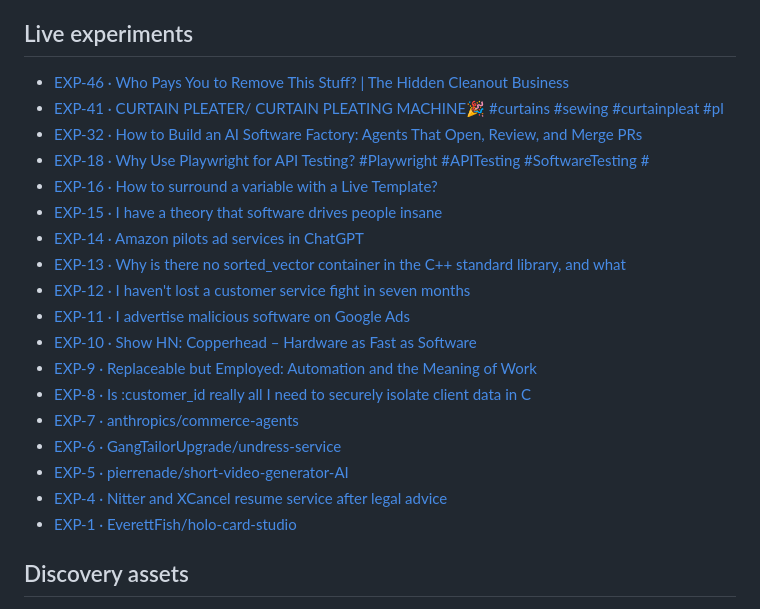
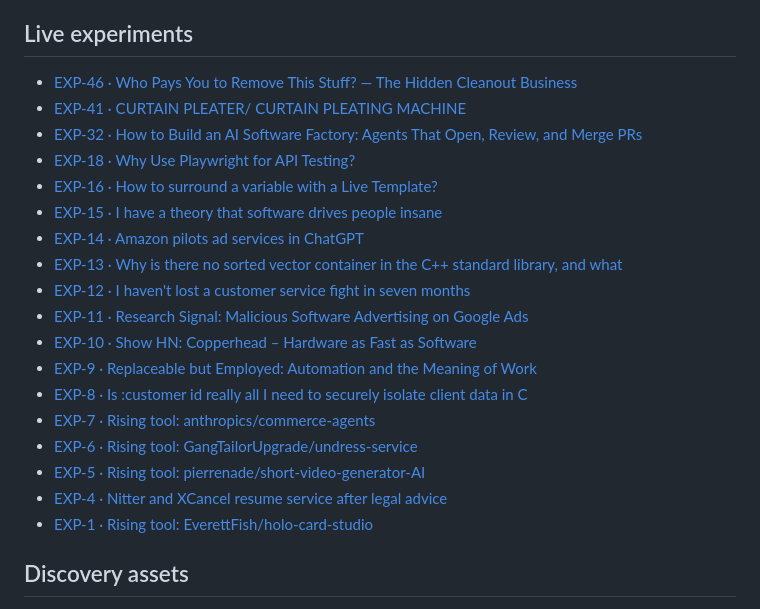
Before and after one commit to zerobrainidea-prog/zero-mind-public, a Markdown page: README.md, the part around the change. Rendered like a GitHub page.

Commit message:
ZERO-MIND: refresh discovery README

```diff
--- a/README.md
+++ b/README.md
@@ -9,24 +9,24 @@ Zero-cost public experiments discovered, prepared, published and measured by ZER
 
 ## Live experiments
 
-- [EXP-46 · Who Pays You to Remove This Stuff? | The Hidden Cleanout Business](https://zerobrainidea-prog.github.io/zero-mind-public/experiments/46/)
-- [EXP-41 · CURTAIN PLEATER/ CURTAIN PLEATING MACHINE🎉 #curtains #sewing #curtainpleat #pl](https://zerobrainidea-prog.github.io/zero-mind-public/experiments/41/)
+- [EXP-46 · Who Pays You to Remove This Stuff? — The Hidden Cleanout Business](https://zerobrainidea-prog.github.io/zero-mind-public/experiments/46/)
+- [EXP-41 · CURTAIN PLEATER/ CURTAIN PLEATING MACHINE](https://zerobrainidea-prog.github.io/zero-mind-public/experiments/41/)
 - [EXP-32 · How to Build an AI Software Factory: Agents That Open, Review, and Merge PRs](https://zerobrainidea-prog.github.io/zero-mind-public/experiments/32/)
-- [EXP-18 · Why Use Playwright for API Testing? #Playwright #APITesting #SoftwareTesting #](https://zerobrainidea-prog.github.io/zero-mind-public/experiments/18/)
+- [EXP-18 · Why Use Playwright for API Testing?](https://zerobrainidea-prog.github.io/zero-mind-public/experiments/18/)
 - [EXP-16 · How to surround a variable with a Live Template?](https://zerobrainidea-prog.github.io/zero-mind-public/experiments/16/)
 - [EXP-15 · I have a theory that software drives people insane](https://zerobrainidea-prog.github.io/zero-mind-public/experiments/15/)
 - [EXP-14 · Amazon pilots ad services in ChatGPT](https://zerobrainidea-prog.github.io/zero-mind-public/experiments/14/)
-- [EXP-13 · Why is there no sorted_vector container in the C++ standard library, and what](https://zerobrainidea-prog.github.io/zero-mind-public/experiments/13/)
+- [EXP-13 · Why is there no sorted vector container in the C++ standard library, and what](https://zerobrainidea-prog.github.io/zero-mind-public/experiments/13/)
 - [EXP-12 · I haven't lost a customer service fight in seven months](https://zerobrainidea-prog.github.io/zero-mind-public/experiments/12/)
-- [EXP-11 · I advertise malicious software on Google Ads](https://zerobrainidea-prog.github.io/zero-mind-public/experiments/11/)
+- [EXP-11 · Research Signal: Malicious Software Advertising on Google Ads](https://zerobrainidea-prog.github.io/zero-mind-public/experiments/11/)
 - [EXP-10 · Show HN: Copperhead – Hardware as Fast as Software](https://zerobrainidea-prog.github.io/zero-mind-public/experiments/10/)
 - [EXP-9 · Replaceable but Employed: Automation and the Meaning of Work](https://zerobrainidea-prog.github.io/zero-mind-public/experiments/9/)
-- [EXP-8 · Is :customer_id really all I need to securely isolate client data in C](https://zerobrainidea-prog.github.io/zero-mind-public/experiments/8/)
-- [EXP-7 · anthropics/commerce-agents](https://zerobrainidea-prog.github.io/zero-mind-public/experiments/7/)
-- [EXP-6 · GangTailorUpgrade/undress-service](https://zerobrainidea-prog.github.io/zero-mind-public/experiments/6/)
-- [EXP-5 · pierrenade/short-video-generator-AI](https://zerobrainidea-prog.github.io/zero-mind-public/experiments/5/)
+- [EXP-8 · Is :customer id really all I need to securely isolate client data in C](https://zerobrainidea-prog.github.io/zero-mind-public/experiments/8/)
+- [EXP-7 · Rising tool: anthropics/commerce-agents](https://zerobrainidea-prog.github.io/zero-mind-public/experiments/7/)
+- [EXP-6 · Rising tool: GangTailorUpgrade/undress-service](https://zerobrainidea-prog.github.io/zero-mind-public/experiments/6/)
+- [EXP-5 · Rising tool: pierrenade/short-video-generator-AI](https://zerobrainidea-prog.github.io/zero-mind-public/experiments/5/)
 - [EXP-4 · Nitter and XCancel resume service after legal advice](https://zerobrainidea-prog.github.io/zero-mind-public/experiments/4/)
-- [EXP-1 · EverettFish/holo-card-studio](https://zerobrainidea-prog.github.io/zero-mind-public/experiments/1/)
+- [EXP-1 · Rising tool: EverettFish/holo-card-studio](https://zerobrainidea-prog.github.io/zero-mind-public/experiments/1/)
 
 ## Discovery assets
 
```
